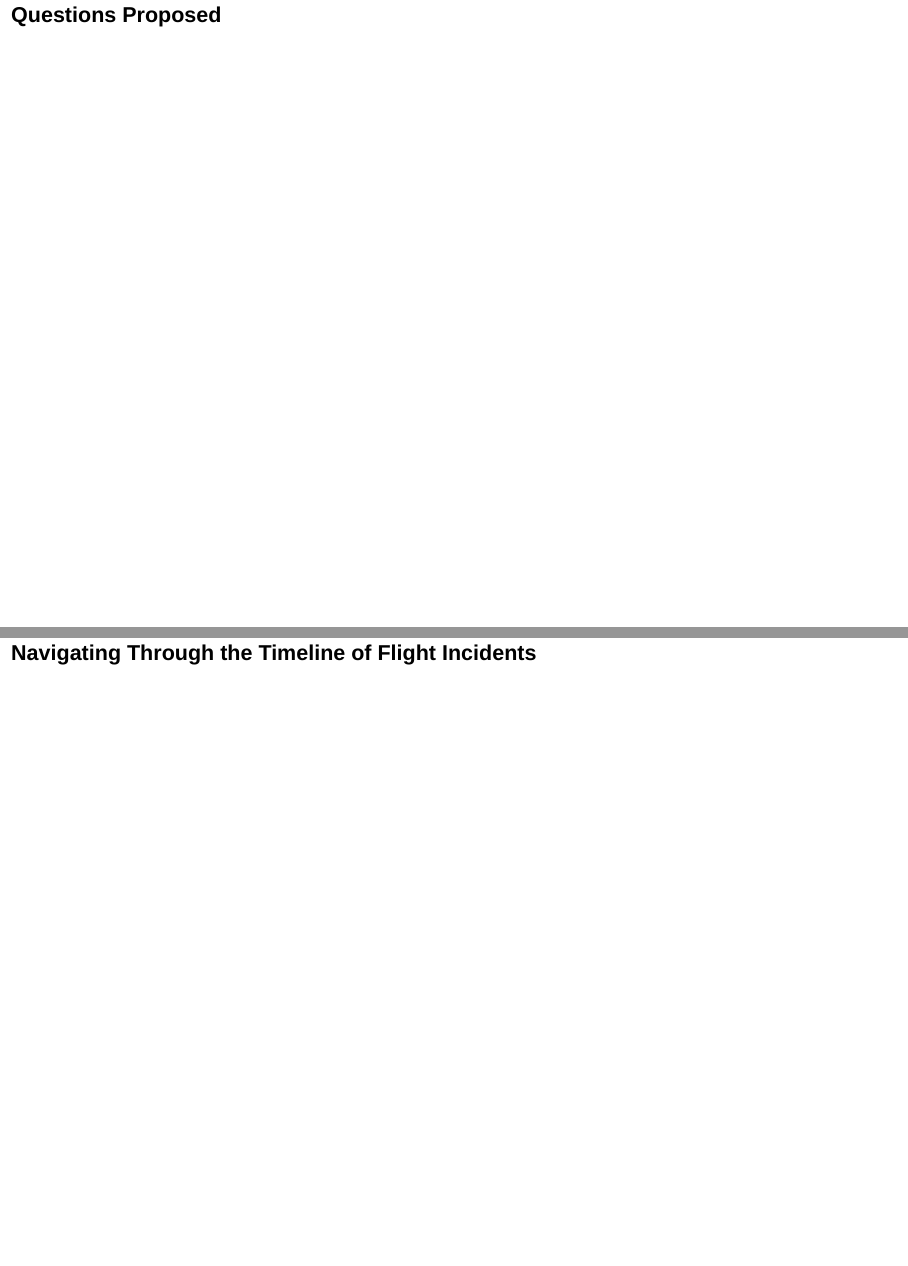
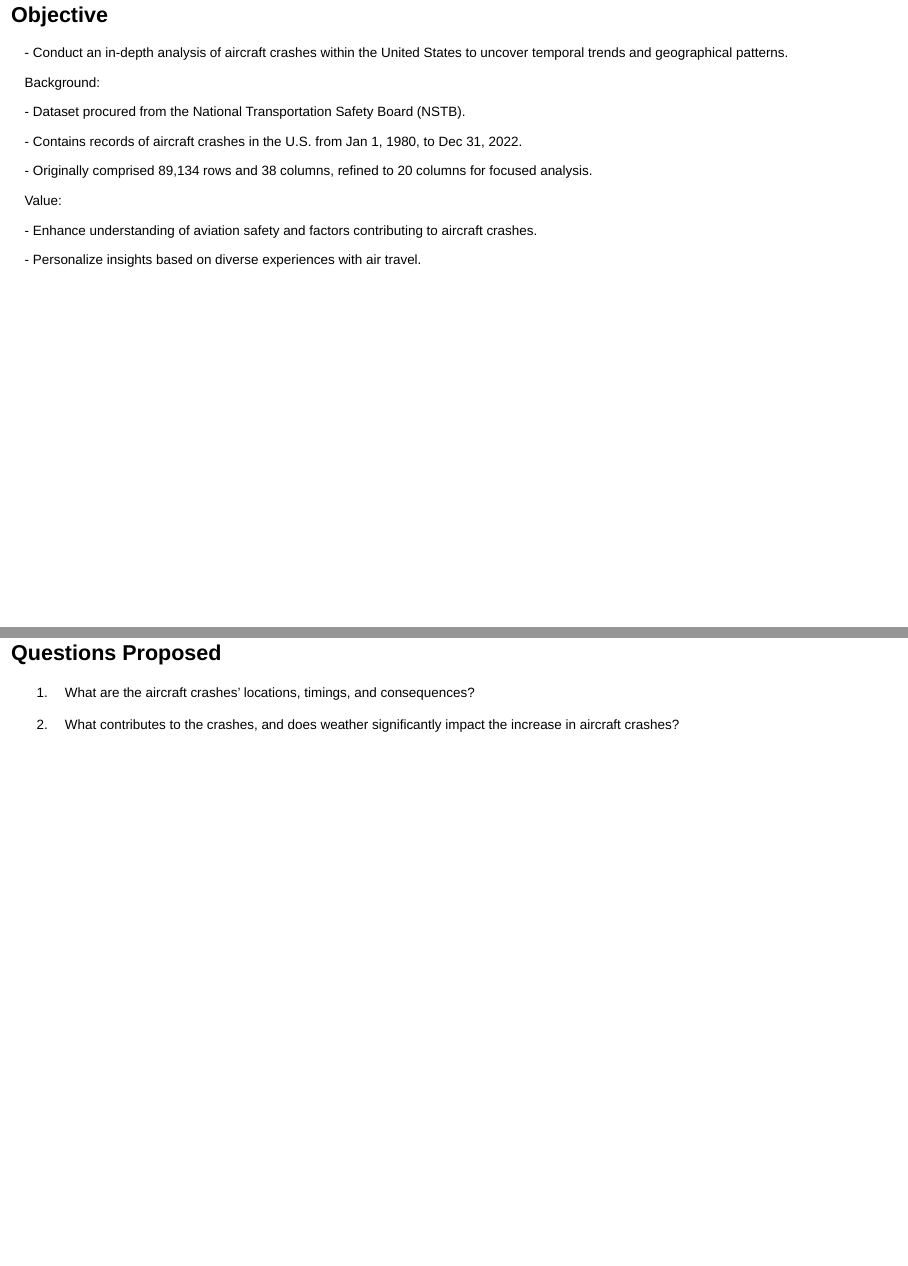
Before and after one commit to INFO526-DataViz/project-final-Infographic-Innovators, a Quarto document (presentation.qmd): pages 3 and 4 of 15 before the commit and pages 2 and 3 of 15 after it, joined at a grey line. Rendered offline with R 4.5, knitr and Pandoc in place of Quarto, with nearby package versions; drawn as Slidy slides in place of the format the file asks for; some code elsewhere in the file could not run offline.

Commit message:
intro slides

````diff
--- a/presentation.qmd
+++ b/presentation.qmd
@@ -84,34 +84,54 @@ probable_cause_flights <- read_csv(here("data","new_flights_PC.csv"))
 ```
 
 ## Objective
+
 ::: nonincremental
+\- Conduct an in-depth analysis of aircraft crashes within the United States to uncover temporal trends and geographical patterns.
 
+Background:
+
+\- Dataset procured from the National Transportation Safety Board (NSTB).
+
+\- Contains records of aircraft crashes in the U.S. from Jan 1, 1980, to Dec 31, 2022.
+
+\- Originally comprised 89,134 rows and 38 columns, refined to 20 columns for focused analysis.
+
+Value:
+
+\- Enhance understanding of aviation safety and factors contributing to aircraft crashes.
+
+\- Personalize insights based on diverse experiences with air travel.
 :::
 
 ## Questions Proposed
+
 ::: incremental
+1.  What are the aircraft crashes' locations, timings, and consequences?
 
+2.  What contributes to the crashes, and does weather significantly impact the increase in aircraft crashes?
 :::
 
 # Navigating Through the Timeline of Flight Incidents
+
 ## Time-Series Analysis
+
 ::: nonincremental
-
 :::
 
 ## HeatMap
+
 ::: nonincremental
-
 :::
 
 # Analysis of Causes of Crashes
 
 ## Waffle Chart
+
 ::: nonincremental
-
 :::
 
 ## Density Plot
+
 ::: nonincremental
 ```{r distribution}
 ggplot(subset(probable_cause_flights, probable_cause_flights$cause_summary=="pilot's failure")) +
````
Also changed, not shown: presentation.qmd (13 more changed lines).
